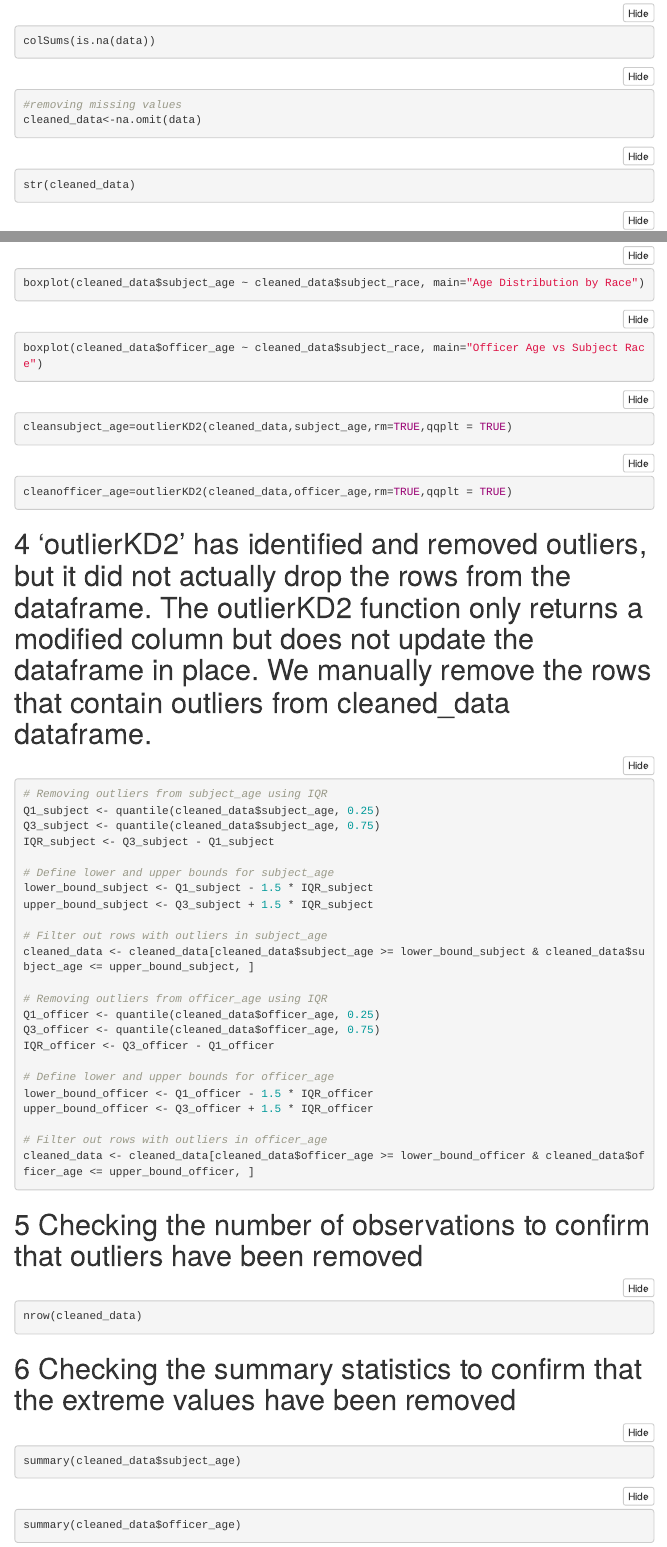
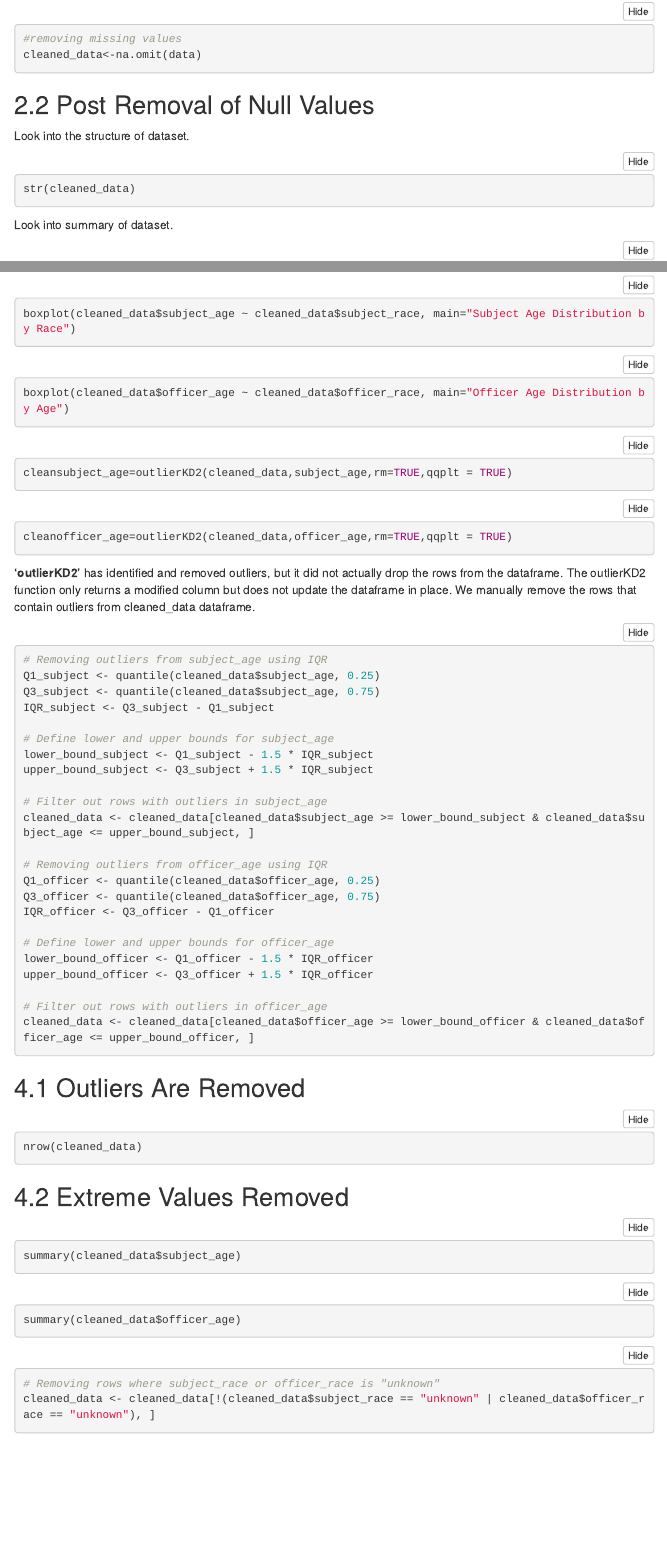
Before and after one commit to Ritu0927/Data_Science_EDA, an R Markdown document (Project.Rmd): the page in a window 1100 px wide, from 1190 px down before the commit and from 1380 px down after it, so that both start at the same text, and a second part further down, joined at a grey line. Rendered offline with R 4.5, knitr and Pandoc, with nearby package versions; the code chunks are not run, so their results and figures are left out; folded parts are opened; menus at the side of the page are left out.

Commit message:
Update Project.Rmd

````diff
--- a/Project.Rmd
+++ b/Project.Rmd
@@ -71,9 +73,12 @@ colSums(is.na(data))
 cleaned_data<-na.omit(data)
 ```
 
+## Post Removal of Null Values
+Look into the structure of dataset.
 ```{r}
 str(cleaned_data)
 ```
+Look into summary of dataset.
 ```{r}
 xkablesummary(cleaned_data, title = "Summary of Cleaned Dataset")
 ```
@@ -90,9 +95,9 @@ barplot(table(cleaned_data$subject_race), main="Distribution of Stops by Race",
 ```{r}
-boxplot(cleaned_data$subject_age ~ cleaned_data$subject_race, main="Age Distribution by Race")
+boxplot(cleaned_data$subject_age ~ cleaned_data$subject_race, main="Subject Age Distribution by Race")
 ```
 
 ```{r}
-boxplot(cleaned_data$officer_age ~ cleaned_data$subject_race, main="Officer Age vs Subject Race")
+boxplot(cleaned_data$officer_age ~ cleaned_data$officer_race, main="Officer Age Distribution by Age")
 ```
 
 ```{r}
@@ -103,7 +108,8 @@ cleansubject_age=outlierKD2(cleaned_data,subject_age,rm=TRUE,qqplt = TRUE)
 cleanofficer_age=outlierKD2(cleaned_data,officer_age,rm=TRUE,qqplt = TRUE)
 ```
 
-# 'outlierKD2' has identified and removed outliers, but it did not actually drop the rows from the dataframe. The outlierKD2 function only returns a modified column but does not update the dataframe in place. We manually remove the rows that contain outliers from cleaned_data dataframe.
+**'outlierKD2'** has identified and removed outliers, but it did not actually drop the rows from the dataframe. The outlierKD2 function only returns a modified column but does not update the dataframe in place. We manually remove the rows that contain outliers from cleaned_data dataframe.
+
 ```{r}
 # Removing outliers from subject_age using IQR
 Q1_subject <- quantile(cleaned_data$subject_age, 0.25)
@@ -131,11 +137,11 @@ cleaned_data <- cleaned_data[cleaned_data$officer_age >= lower_bound_officer & c
 
 ```
 
-# Checking the number of observations to confirm that outliers have been removed
+## Outliers Are Removed
 ```{r}
 nrow(cleaned_data)
 ```
-# Checking the summary statistics to confirm that the extreme values have been removed
+## Extreme Values Removed
 ```{r}
 summary(cleaned_data$subject_age)
 ```
@@ -143,3 +149,7 @@ summary(cleaned_data$subject_age)
 ```{r}
 summary(cleaned_data$officer_age)
 ```
+```{r}
+# Removing rows where subject_race or officer_race is "unknown"
+cleaned_data <- cleaned_data[!(cleaned_data$subject_race == "unknown" | cleaned_data$officer_race == "unknown"), ]
+```
````
Also changed, not shown: Project.Rmd (32 more changed lines).
